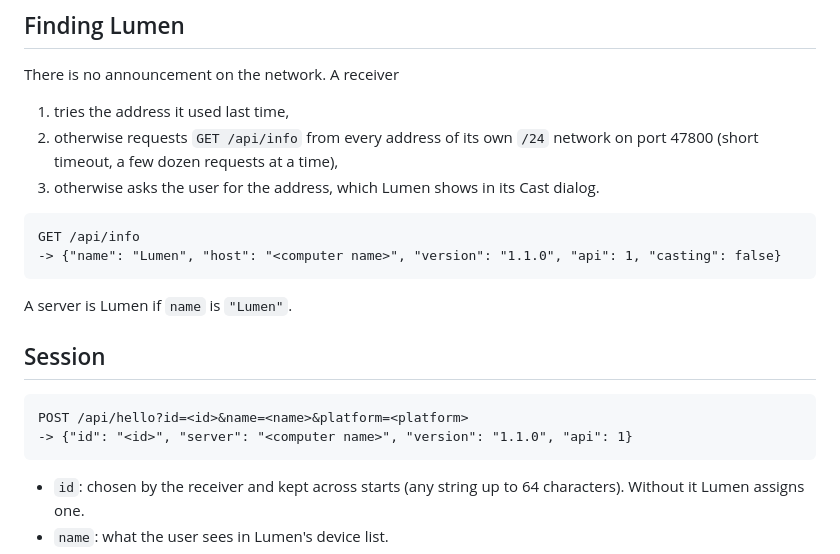
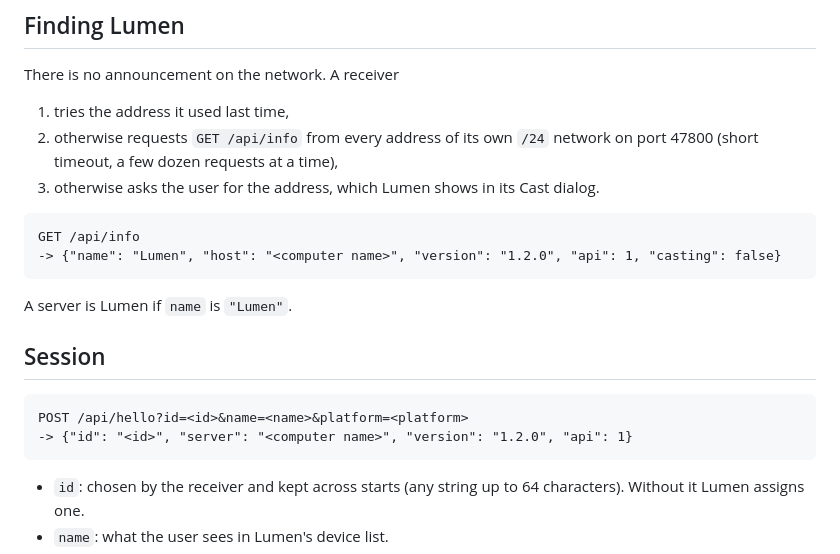
Before and after one commit to Karl-Lauterbach24/Lumen, a Markdown page: docs/tv-protocol.md, the part around the change. Rendered like a GitHub page.

````diff
--- a/docs/tv-protocol.md
+++ b/docs/tv-protocol.md
@@ -21,7 +21,7 @@ There is no announcement on the network. A receiver
 
 ```
 GET /api/info
--> {"name": "Lumen", "host": "<computer name>", "version": "1.1.0", "api": 1, "casting": false}
+-> {"name": "Lumen", "host": "<computer name>", "version": "1.2.0", "api": 1, "casting": false}
 ```
 
 A server is Lumen if `name` is `"Lumen"`.
@@ -30,7 +30,7 @@ A server is Lumen if `name` is `"Lumen"`.
 
 ```
 POST /api/hello?id=<id>&name=<name>&platform=<platform>
--> {"id": "<id>", "server": "<computer name>", "version": "1.1.0", "api": 1}
+-> {"id": "<id>", "server": "<computer name>", "version": "1.2.0", "api": 1}
 ```
 
 * `id`: chosen by the receiver and kept across starts (any string up to 64 characters). Without it
````
Also changed, not shown: docs/release-notes/1.2.0.md (+17 -12 lines).
